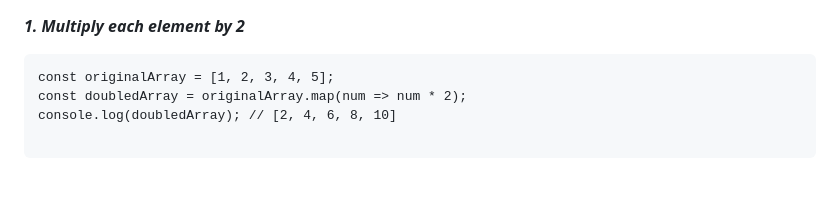
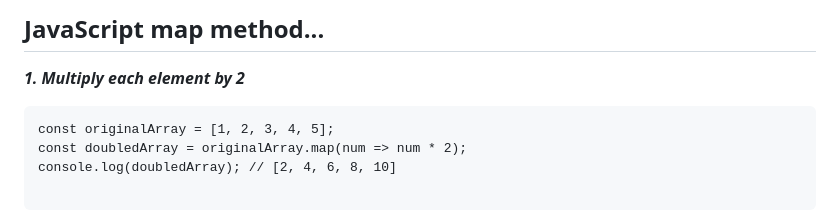
Before and after one commit to Abdul-Hamid-rnd/JavaScript, a Markdown page: High-order-function/map.md, the part around the change. Rendered like a GitHub page; blank space fills up the shorter version.

````diff
--- a/High-order-function/map.md
+++ b/High-order-function/map.md
@@ -1,3 +1,4 @@
+## JavaScript map method...
 ***1. Multiply each element by 2***
 ```
 const originalArray = [1, 2, 3, 4, 5];
````
